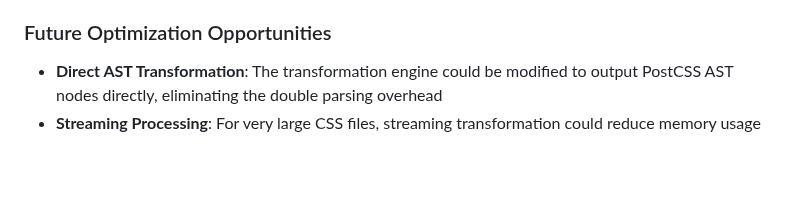
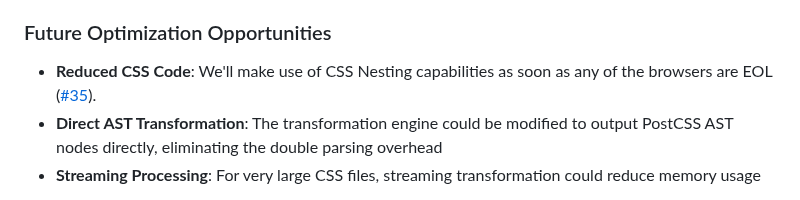
Before and after one commit to mfranzke/css-if-polyfill, a Markdown page: packages/postcss-if-function/README.md, the part around the change. Rendered like a GitHub page; blank space fills up the shorter version.

Commit message:
chore(docs): added some aspect

```diff
--- a/packages/postcss-if-function/README.md
+++ b/packages/postcss-if-function/README.md
@@ -284,6 +284,7 @@ This plugin is designed for optimal build-time performance, transforming CSS if(
 
 ### Future Optimization Opportunities
 
+- **Reduced CSS Code**: We'll make use of CSS Nesting capabilities as soon as any of the browsers are EOL ([#35](https://github.com/mfranzke/css-if-polyfill/issues/35)).
 - **Direct AST Transformation**: The transformation engine could be modified to output PostCSS AST nodes directly, eliminating the double parsing overhead
 - **Streaming Processing**: For very large CSS files, streaming transformation could reduce memory usage
 
```
